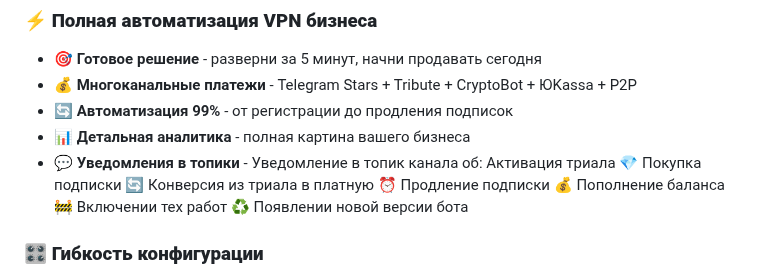
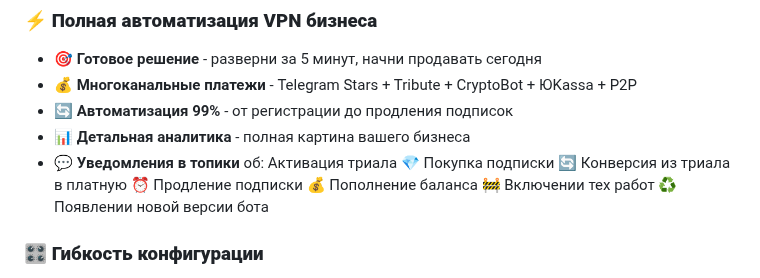
Before and after one commit to AllonKelevra/Nexus-Thread-back, a Markdown page: README.md, the part around the change. GitHub-like rendering.

```diff
--- a/README.md
+++ b/README.md
@@ -38,7 +38,7 @@
 - 💰 **Многоканальные платежи** - Telegram Stars + Tribute + CryptoBot + ЮKassa + P2P
 - 🔄 **Автоматизация 99%** - от регистрации до продления подписок
 - 📊 **Детальная аналитика** - полная картина вашего бизнеса
-- 💬 **Уведомления в топики** - Уведомление в топик канала об: Активация триала 💎 Покупка подписки 🔄 Конверсия из триала в платную ⏰ Продление подписки 💰 Пополнение баланса 🚧 Включении тех работ ♻️ Появлении новой версии бота
+- 💬 **Уведомления в топики** об: Активация триала 💎 Покупка подписки 🔄 Конверсия из триала в платную ⏰ Продление подписки 💰 Пополнение баланса 🚧 Включении тех работ ♻️ Появлении новой версии бота
 
 ### 🎛️ **Гибкость конфигурации**
 - 🌍 **Умный выбор серверов** - автоматический пропуск при одном сервере, мультивыбор при нескольких
```
